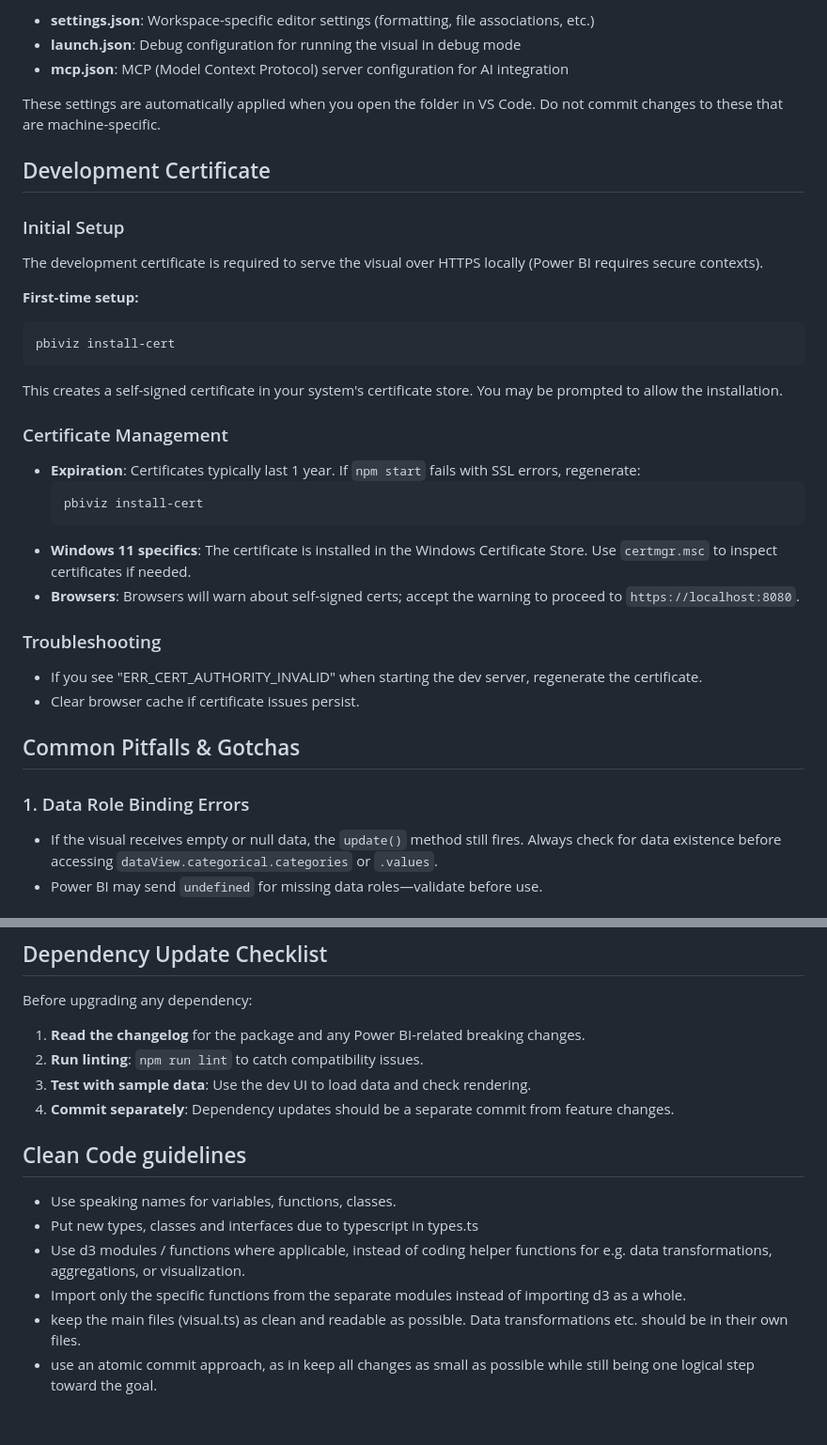
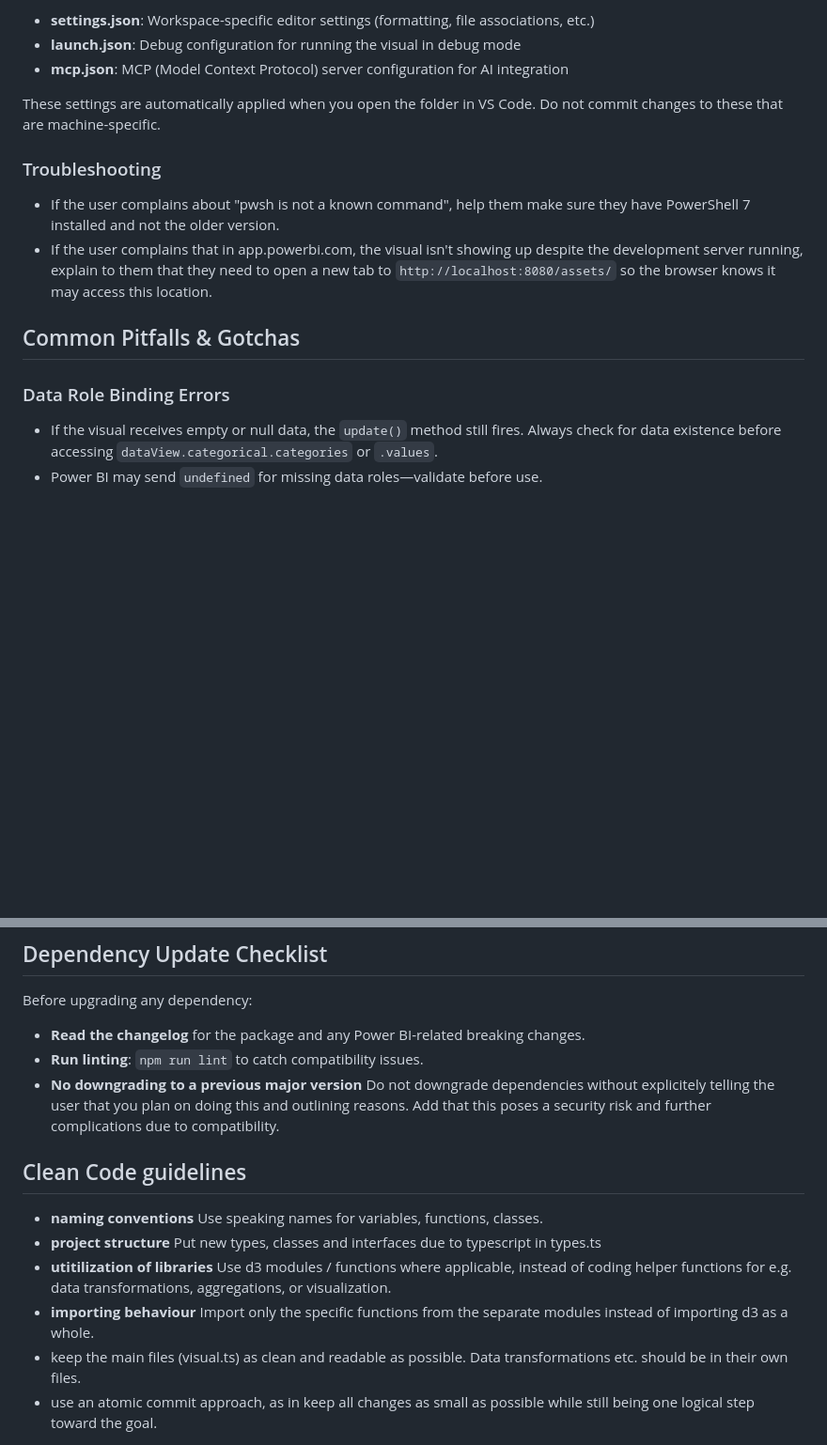
Before and after one commit to extra-jalapenos/demo-custom-visuals-power-bi, a Markdown page: CLAUDE.md, 2 parts joined by grey strips. Shown at 94% size. Rendered like a GitHub page; blank space fills up the shorter version.

Commit message:
remove unneeded bits, add help instructions for troubleshooting

````diff
--- a/CLAUDE.md
+++ b/CLAUDE.md
@@ -134,33 +134,13 @@ The project includes VS Code settings in `.vscode/`:
 
 These settings are automatically applied when you open the folder in VS Code. Do not commit changes to these that are machine-specific.
 
-## Development Certificate
-
-### Initial Setup
-The development certificate is required to serve the visual over HTTPS locally (Power BI requires secure contexts).
-
-**First-time setup:**
-```bash
-pbiviz install-cert
-```
-
-This creates a self-signed certificate in your system's certificate store. You may be prompted to allow the installation.
-
-### Certificate Management
-- **Expiration**: Certificates typically last 1 year. If `npm start` fails with SSL errors, regenerate:
-  ```bash
-  pbiviz install-cert
-  ```
-- **Windows 11 specifics**: The certificate is installed in the Windows Certificate Store. Use `certmgr.msc` to inspect certificates if needed.
-- **Browsers**: Browsers will warn about self-signed certs; accept the warning to proceed to `https://localhost:8080`.
-
 ### Troubleshooting
-- If you see "ERR_CERT_AUTHORITY_INVALID" when starting the dev server, regenerate the certificate.
-- Clear browser cache if certificate issues persist.
+- If the user complains about "pwsh is not a known command", help them make sure they have PowerShell 7 installed and not the older version.
+- If the user complains that in app.powerbi.com, the visual isn't showing up despite the development server running, explain to them that they need to open a new tab to `http://localhost:8080/assets/` so the browser knows it may access this location.
 
 ## Common Pitfalls & Gotchas
 
-### 1. Data Role Binding Errors
+### Data Role Binding Errors
 - If the visual receives empty or null data, the `update()` method still fires. Always check for data existence before accessing `dataView.categorical.categories` or `.values`.
 - Power BI may send `undefined` for missing data roles—validate before use.
 
@@ -242,15 +223,14 @@ This creates a self-signed certificate in your system's certificate store. You m
 ## Dependency Update Checklist
 
 Before upgrading any dependency:
-1. **Read the changelog** for the package and any Power BI-related breaking changes.
-3. **Run linting**: `npm run lint` to catch compatibility issues.
-4. **Test with sample data**: Use the dev UI to load data and check rendering.
-5. **Commit separately**: Dependency updates should be a separate commit from feature changes.
+- **Read the changelog** for the package and any Power BI-related breaking changes.
+- **Run linting**: `npm run lint` to catch compatibility issues.
+- **No downgrading to a previous major version** Do not downgrade dependencies without explicitely telling the user that you plan on doing this and outlining reasons. Add that this poses a security risk and further complications due to compatibility.
 
 ## Clean Code guidelines
-- Use speaking names for variables, functions, classes.
-- Put new types, classes and interfaces due to typescript in types.ts
-- Use d3 modules / functions where applicable, instead of coding helper functions for e.g. data transformations, aggregations, or visualization.
-- Import only the specific functions from the separate modules instead of importing d3 as a whole.
+- **naming conventions** Use speaking names for variables, functions, classes.
+- **project structure** Put new types, classes and interfaces due to typescript in types.ts
+- **utitilization of libraries** Use d3 modules / functions where applicable, instead of coding helper functions for e.g. data transformations, aggregations, or visualization.
+- **importing behaviour** Import only the specific functions from the separate modules instead of importing d3 as a whole.
 - keep the main files (visual.ts) as clean and readable as possible. Data transformations etc. should be in their own files.
 - use an atomic commit approach, as in keep all changes as small as possible while still being one logical step toward the goal.
````
Also changed, not shown: other parts of CLAUDE.md (+6 -5 lines).
